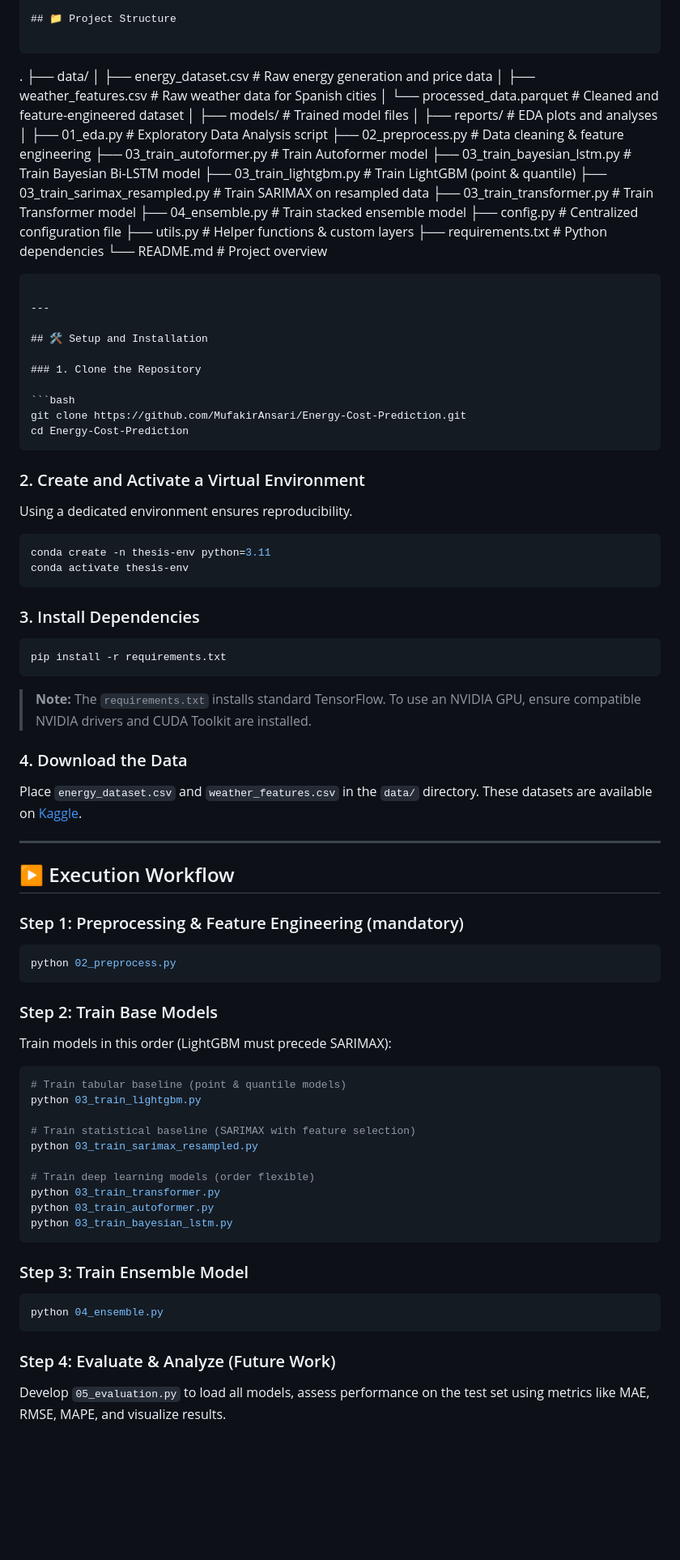
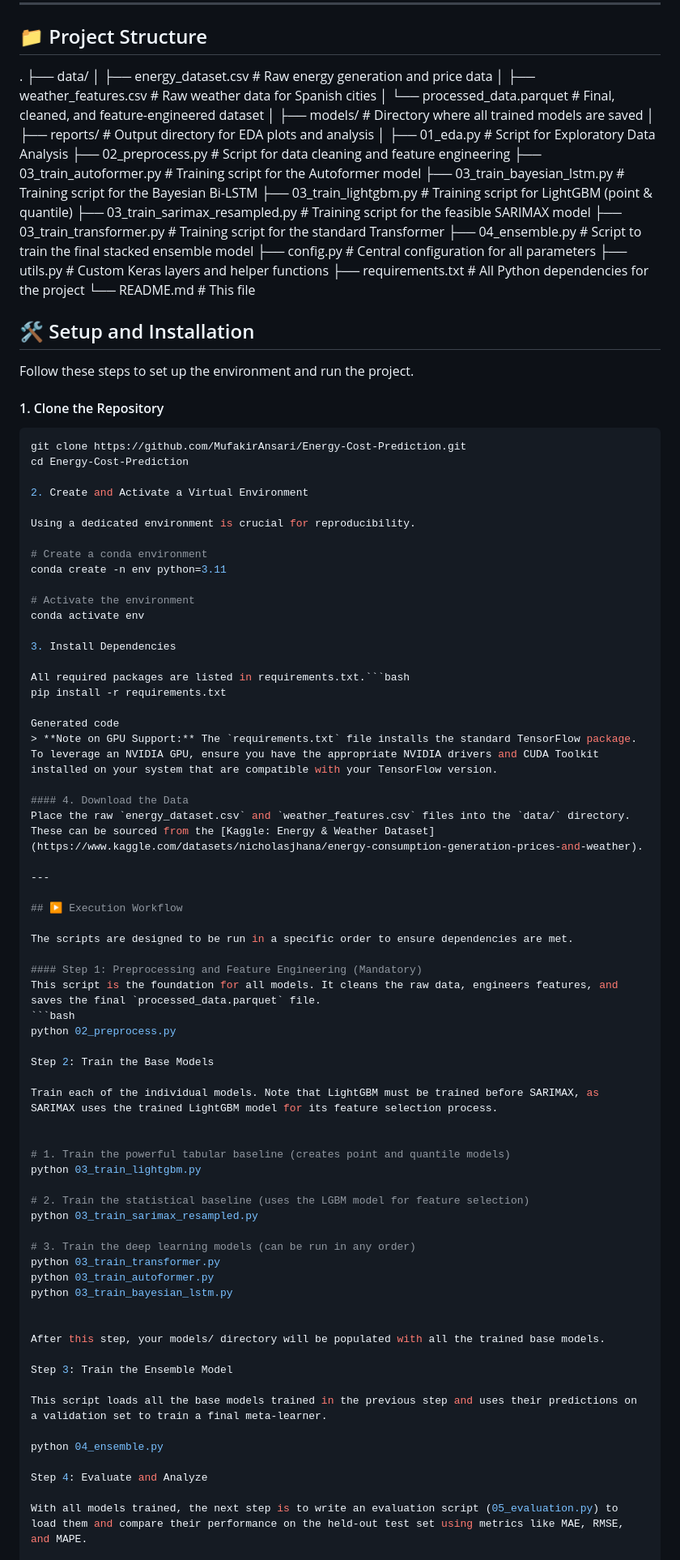
Before and after one commit to MufakirAnsari/Energy-Cost-Prediction, a Markdown page: README.md, the part around the change printed below. Shown: that part at 81% size. Drawn GitHub-style; blank space fills up the shorter version.

`````diff
--- a/README.md
+++ b/README.md
@@ -114,96 +122,96 @@ v
 
 .
 ├── data/
-│   ├── energy\_dataset.csv          # Raw energy generation and price data
-│   ├── weather\_features.csv        # Raw weather data for Spanish cities
-│   └── processed\_data.parquet      # Cleaned and feature-engineered dataset
+│ ├── energy_dataset.csv # Raw energy generation and price data
+│ ├── weather_features.csv # Raw weather data for Spanish cities
+│ └── processed_data.parquet # Final, cleaned, and feature-engineered dataset
 │
-├── models/                        # Trained model files
+├── models/ # Directory where all trained models are saved
 │
-├── reports/                       # EDA plots and analyses
+├── reports/ # Output directory for EDA plots and analysis
 │
-├── 01\_eda.py                     # Exploratory Data Analysis script
-├── 02\_preprocess.py              # Data cleaning & feature engineering
-├── 03\_train\_autoformer.py        # Train Autoformer model
-├── 03\_train\_bayesian\_lstm.py     # Train Bayesian Bi-LSTM model
-├── 03\_train\_lightgbm.py          # Train LightGBM (point & quantile)
-├── 03\_train\_sarimax\_resampled.py # Train SARIMAX on resampled data
-├── 03\_train\_transformer.py       # Train Transformer model
-├── 04\_ensemble.py                # Train stacked ensemble model
-├── config.py                    # Centralized configuration file
-├── utils.py                     # Helper functions & custom layers
-├── requirements.txt             # Python dependencies
-└── README.md                    # Project overview
+├── 01_eda.py # Script for Exploratory Data Analysis
+├── 02_preprocess.py # Script for data cleaning and feature engineering
+├── 03_train_autoformer.py # Training script for the Autoformer model
+├── 03_train_bayesian_lstm.py # Training script for the Bayesian Bi-LSTM
+├── 03_train_lightgbm.py # Training script for LightGBM (point & quantile)
+├── 03_train_sarimax_resampled.py # Training script for the feasible SARIMAX model
+├── 03_train_transformer.py # Training script for the standard Transformer
+├── 04_ensemble.py # Script to train the final stacked ensemble model
+├── config.py # Central configuration for all parameters
+├── utils.py # Custom Keras layers and helper functions
+├── requirements.txt # All Python dependencies for the project
+└── README.md # This file
 
-````
 
----
 
 ## 🛠️ Setup and Installation
 
-### 1. Clone the Repository
+Follow these steps to set up the environment and run the project.
 
+#### 1. Clone the Repository
 ```bash
 git clone https://github.com/MufakirAnsari/Energy-Cost-Prediction.git
 cd Energy-Cost-Prediction
-````
 
-### 2. Create and Activate a Virtual Environment
+2. Create and Activate a Virtual Environment
 
-Using a dedicated environment ensures reproducibility.
+Using a dedicated environment is crucial for reproducibility.
 
-```bash
-conda create -n thesis-env python=3.11
-conda activate thesis-env
-```
+# Create a conda environment
+conda create -n env python=3.11
 
-### 3. Install Dependencies
+# Activate the environment
+conda activate env
 
-```bash
+3. Install Dependencies
+
+All required packages are listed in requirements.txt.```bash
 pip install -r requirements.txt
-```
 
-> **Note:** The `requirements.txt` installs standard TensorFlow. To use an NVIDIA GPU, ensure compatible NVIDIA drivers and CUDA Toolkit are installed.
+Generated code
+> **Note on GPU Support:** The `requirements.txt` file installs the standard TensorFlow package. To leverage an NVIDIA GPU, ensure you have the appropriate NVIDIA drivers and CUDA Toolkit installed on your system that are compatible with your TensorFlow version.
 
-### 4. Download the Data
-
-Place `energy_dataset.csv` and `weather_features.csv` in the `data/` directory.
-These datasets are available on [Kaggle](https://www.kaggle.com/datasets/nicholasjhana/energy-consumption-generation-prices-and-weather).
+#### 4. Download the Data
+Place the raw `energy_dataset.csv` and `weather_features.csv` files into the `data/` directory. These can be sourced from the [Kaggle: Energy & Weather Dataset](https://www.kaggle.com/datasets/nicholasjhana/energy-consumption-generation-prices-and-weather).
 
 ---
 
 ## ▶️ Execution Workflow
 
-### Step 1: Preprocessing & Feature Engineering (mandatory)
+The scripts are designed to be run in a specific order to ensure dependencies are met.
 
+#### Step 1: Preprocessing and Feature Engineering (Mandatory)
+This script is the foundation for all models. It cleans the raw data, engineers features, and saves the final `processed_data.parquet` file.
 ```bash
 python 02_preprocess.py
-```
 
-### Step 2: Train Base Models
+Step 2: Train the Base Models
 
-Train models in this order (LightGBM must precede SARIMAX):
+Train each of the individual models. Note that LightGBM must be trained before SARIMAX, as SARIMAX uses the trained LightGBM model for its feature selection process.
 
-```bash
-# Train tabular baseline (point & quantile models)
+
+# 1. Train the powerful tabular baseline (creates point and quantile models)
 python 03_train_lightgbm.py
 
-# Train statistical baseline (SARIMAX with feature selection)
+# 2. Train the statistical baseline (uses the LGBM model for feature selection)
 python 03_train_sarimax_resampled.py
 
-# Train deep learning models (order flexible)
+# 3. Train the deep learning models (can be run in any order)
 python 03_train_transformer.py
 python 03_train_autoformer.py
 python 03_train_bayesian_lstm.py
-```
 
-### Step 3: Train Ensemble Model
 
-```bash
+After this step, your models/ directory will be populated with all the trained base models.
+
+Step 3: Train the Ensemble Model
+
+This script loads all the base models trained in the previous step and uses their predictions on a validation set to train a final meta-learner.
+
 python 04_ensemble.py
-```
 
-### Step 4: Evaluate & Analyze (Future Work)
+Step 4: Evaluate and Analyze
 
-Develop `05_evaluation.py` to load all models, assess performance on the test set using metrics like MAE, RMSE, MAPE, and visualize results.
+With all models trained, the next step is to write an evaluation script (05_evaluation.py) to load them and compare their performance on the held-out test set using metrics like MAE, RMSE, and MAPE.
 
`````
Also changed, not shown: other parts of README.md (+84 -83 lines).
